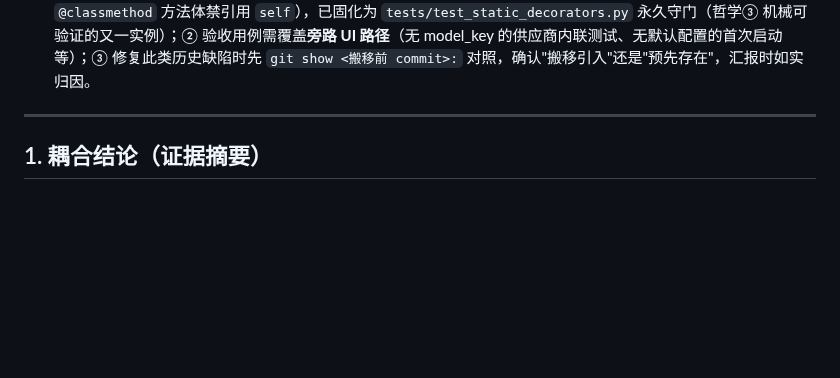
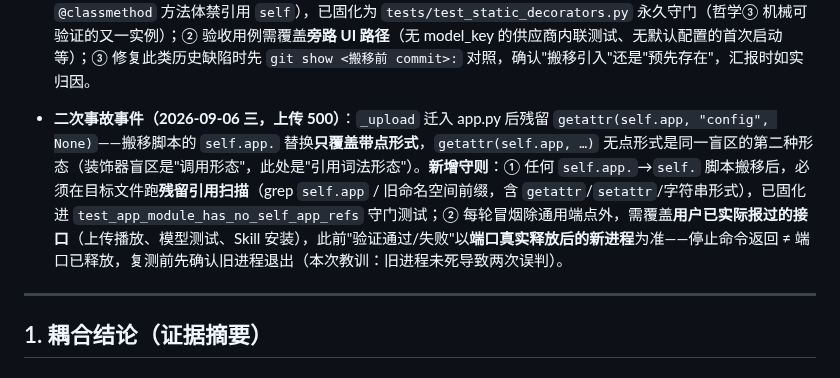
Before and after one commit to yc883123/naiba-chat, a Markdown page: docs/dev/模块化重构设计方案.md, the part around the change. Rendered like a GitHub page; blank space fills up the shorter version.

Commit message:
docs: 哲学指引 ⑥ 补记二次事故事件——self.app 引用词法盲区与复测纪律
- 上传 500：getattr(self.app, ...) 无点形式为搬移脚本替换盲区；新增残留引用扫描守则
  （已固化 test_app_module_has_no_self_app_refs）
- 复测纪律：停止命令返回≠端口已释放，复测前确认旧进程退出（本次两次误判教训）

```diff
--- a/docs/dev/模块化重构设计方案.md
+++ b/docs/dev/模块化重构设计方案.md
@@ -89,6 +89,8 @@
 - **事件**：模型「测试连接」报 `name 'self' is not defined`——`RequestHandler._provider_profile` 被装饰为 `@staticmethod` 但方法体引用 `self.app.config`；该缺陷**潜伏于重构之前**（059341e 即存在），只有「模型编辑页内联测试（无 model_key）」这一旁路路径触发，常规冒烟（health/bootstrap）不覆盖。
 - **教训**：**整类搬移 ≠ 行为等价**。AST 未定义名扫描器把 `self`/`cls` 视为隐式绑定名（绑定集合包含方法参数），因此对「装饰器与实例绑定的组合」是**盲区**——搬移只验证了"名字可达"，没有验证"调用形态"。
 - **新增守则**：① 每个编译/提交时跑**装饰器-绑定一致性静态检查**（`@staticmethod` 方法体禁引用 `self`/`cls`；`@classmethod` 方法体禁引用 `self`），已固化为 `tests/test_static_decorators.py` 永久守门（哲学③ 机械可验证的又一实例）；② 验收用例需覆盖**旁路 UI 路径**（无 model_key 的供应商内联测试、无默认配置的首次启动等）；③ 修复此类历史缺陷时先 `git show <搬移前 commit>:` 对照，确认"搬移引入"还是"预先存在"，汇报时如实归因。
+
+- **二次事故事件（2026-09-06 三，上传 500）**：`_upload` 迁入 app.py 后残留 `getattr(self.app, "config", None)`——搬移脚本的 `self.app.` 替换**只覆盖带点形式**，`getattr(self.app, …)` 无点形式是同一盲区的第二种形态（装饰器盲区是"调用形态"，此处是"引用词法形态"）。**新增守则**：① 任何 `self.app.`→`self.` 脚本搬移后，必须在目标文件跑**残留引用扫描**（grep `self.app` / 旧命名空间前缀，含 `getattr`/`setattr`/字符串形式），已固化进 `test_app_module_has_no_self_app_refs` 守门测试；② 每轮冒烟除通用端点外，需覆盖**用户已实际报过的接口**（上传播放、模型测试、Skill 安装），此前"验证通过/失败"以**端口真实释放后的新进程**为准——停止命令返回 ≠ 端口已释放，复测前先确认旧进程退出（本次教训：旧进程未死导致两次误判）。
 
 ---
 
```
